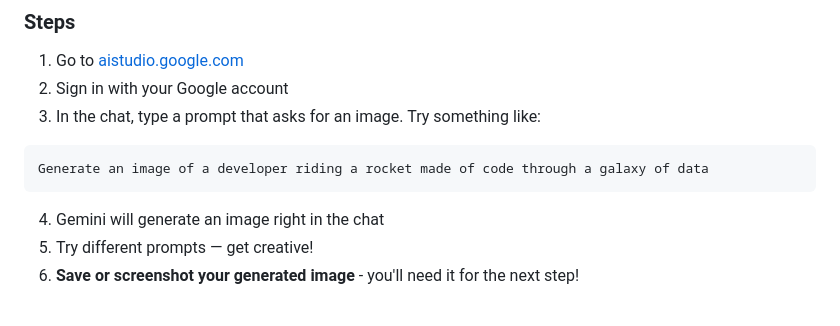
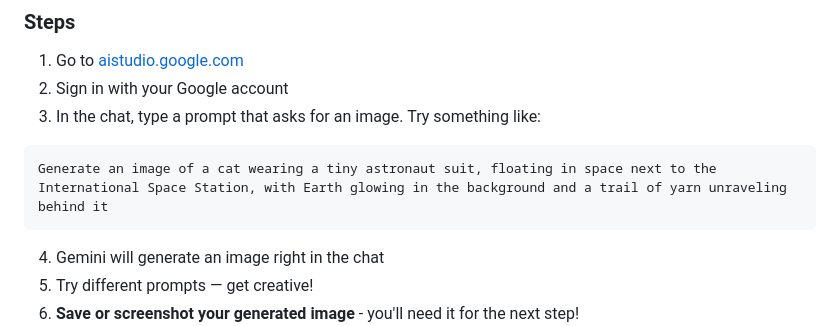
Before and after one commit to RifatXia/Sessions, a Markdown page: GDG-Antigravity/README.md, the part around the change. Drawn GitHub-style; blank space fills up the shorter version.

````diff
--- a/GDG-Antigravity/README.md
+++ b/GDG-Antigravity/README.md
@@ -166,7 +166,7 @@ Now it's your turn to create something. Google AI Studio lets you generate image
 3. In the chat, type a prompt that asks for an image. Try something like:
 
 ```
-Generate an image of a developer riding a rocket made of code through a galaxy of data
+Generate an image of a cat wearing a tiny astronaut suit, floating in space next to the International Space Station, with Earth glowing in the background and a trail of yarn unraveling behind it
 ```
 
 4. Gemini will generate an image right in the chat
````
